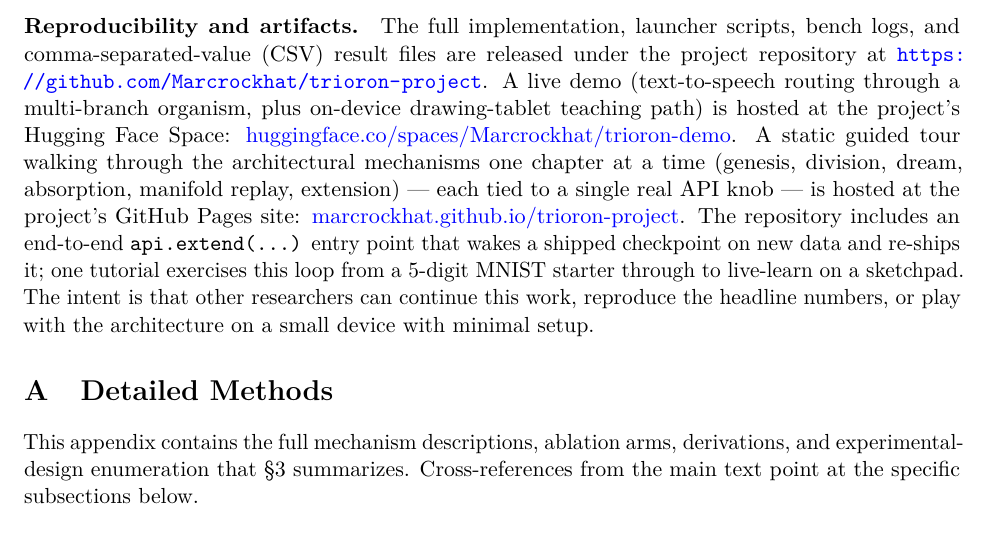
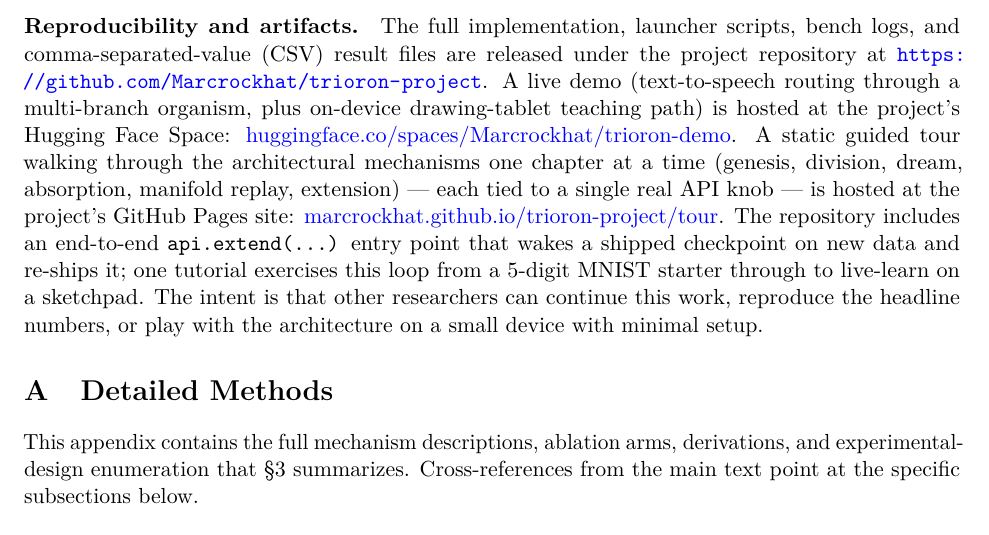
Before and after one commit to Marcrockhat/trioron-project, a LaTeX paper (paper/paper.tex): part of page 13 of 29, cut so that both start at the same text. Compiled offline with pdfLaTeX.

Commit message:
paper: point tour links at /tour/ subpath
Title footnote and §5 reproducibility paragraph both referenced the
bare base URL, which serves the Jekyll-rendered README rather than
the demo. Updated to /tour/ so arXiv readers land on the interactive
tour.

Co-Authored-By: Claude Opus 4.7 (1M context) <noreply@anthropic.com>

```diff
--- a/paper/paper.tex
+++ b/paper/paper.tex
@@ -34,7 +34,7 @@
         \thanks{Correspondence: \texttt{marcelinusrocky@aol.com}.
                 Repository: \url{https://github.com/Marcrockhat/trioron-project}.
                 Live demo: \href{https://huggingface.co/spaces/Marcrockhat/trioron-demo}{huggingface.co/spaces/Marcrockhat/trioron-demo}.
-                Guided tour: \href{https://marcrockhat.github.io/trioron-project/}{marcrockhat.github.io/trioron-project}.}}
+                Guided tour: \href{https://marcrockhat.github.io/trioron-project/tour/}{marcrockhat.github.io/trioron-project/tour}.}}
 \date{2026-05-10}
 
 \begin{document}
@@ -967,7 +967,7 @@ A static guided tour walking through the architectural mechanisms
 one chapter at a time (genesis, division, dream, absorption, manifold
 replay, extension) --- each tied to a single real API knob --- is
 hosted at the project's GitHub Pages site:
-\href{https://marcrockhat.github.io/trioron-project/}{marcrockhat.github.io/trioron-project}. The repository
+\href{https://marcrockhat.github.io/trioron-project/tour/}{marcrockhat.github.io/trioron-project/tour}. The repository
 includes an end-to-end \texttt{api.extend(\dots)} entry point that
 wakes a shipped checkpoint on new data and re-ships it; one tutorial
 exercises this loop from a 5-digit MNIST starter through to live-learn
```
Also changed, not shown: paper/paper.pdf.
